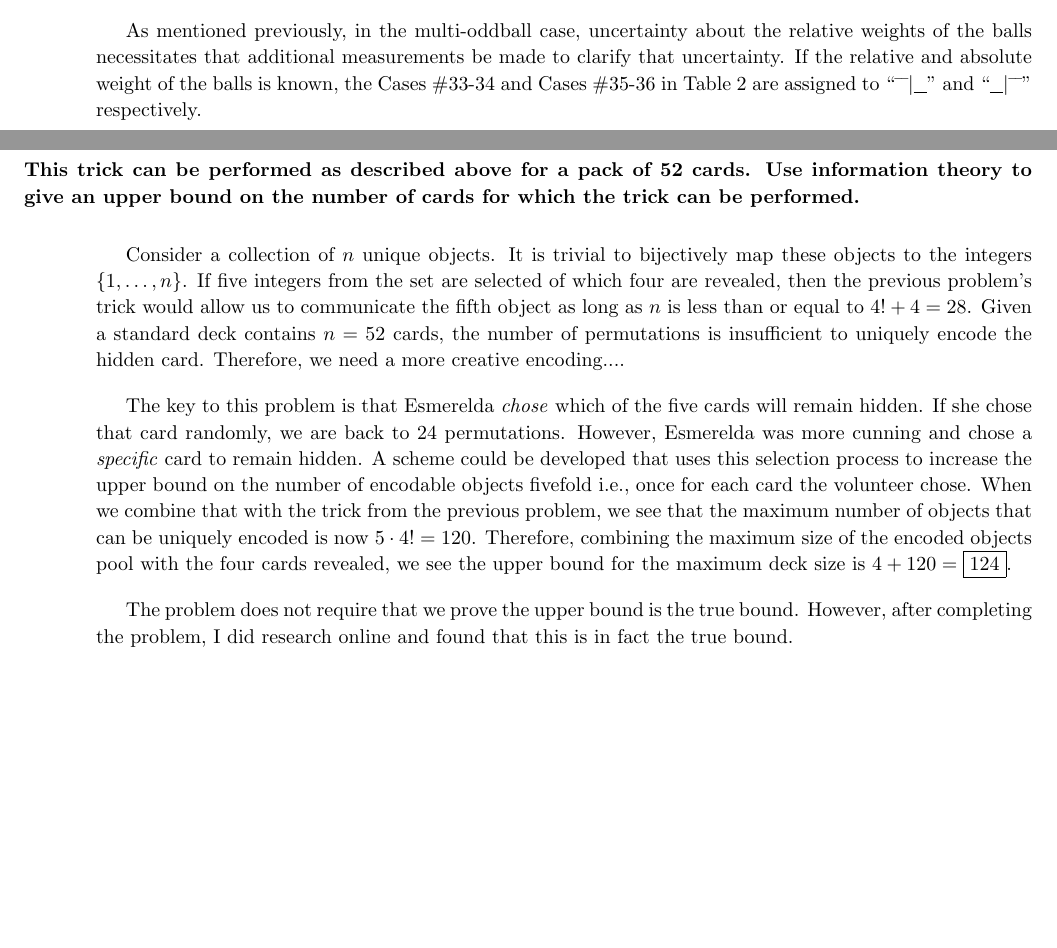
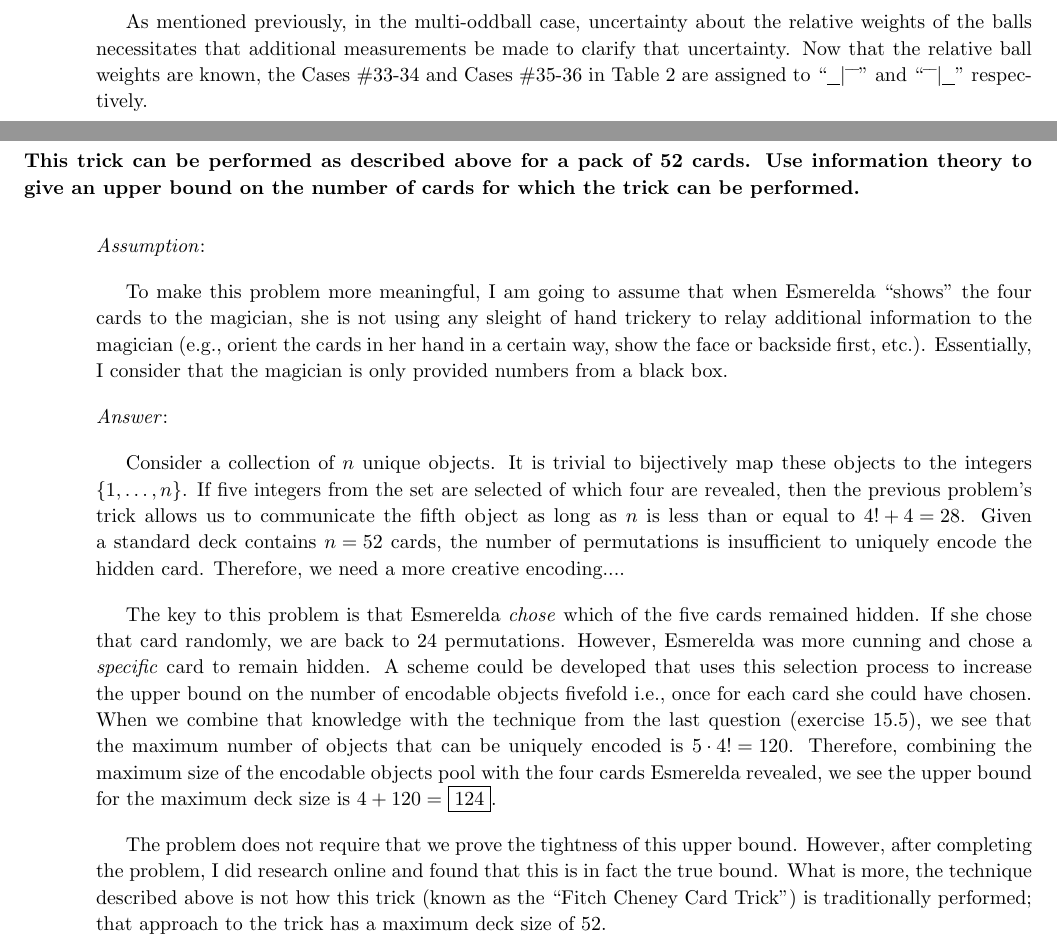
Before and after one commit to ZaydH/cmps218, a LaTeX problem sheet (exam/take_home_final/final.tex, which reads exam/take_home_final/p1.tex, exam/take_home_final/p4.tex): two parts of pages 4 and 7 of 7 before the commit and two parts of pages 5 and 8 of 8 after it, joined at a grey line, cut so that both start at the same text, the shorter picture padded with empty space. Compiled offline with pdfLaTeX.

Commit message:
More work writing problem #1 in the take home final as well as minor changes to the answer for p4.

```diff
--- a/exam/take_home_final/p1.tex
+++ b/exam/take_home_final/p1.tex
@@ -108,4 +125,4 @@
   How do your answers change if it is known that all the regular balls weigh 100g, that light balls weight 99g, and heavy ones weigh 110g?
 \end{subproblem}
 
-  As mentioned previously, in the multi-oddball case, uncertainty about the relative weights of the balls necessitates that additional measurements be made to clarify that uncertainty.  If the relative and absolute weight of the balls is known, the Cases~\#33-34 and Cases~\#35-36 in Table~\ref{tab:p1TwoBallsUnknownWeights} are assigned to ``${\bar{~}\bar{~}|\underline{~~}}$'' and ``${\underline{~~}|\bar{~}\bar{~}}$'' respectively.
+  As mentioned previously, in the multi-oddball case, uncertainty about the relative weights of the balls necessitates that additional measurements be made to clarify that uncertainty.  Now that the relative ball weights are known, the Cases~\#33-34 and Cases~\#35-36 in Table~\ref{tab:p1TwoBallsUnknownWeights} are assigned to ``${\underline{~~}|\bar{~}\bar{~}}$'' and ``${\bar{~}\bar{~}|\underline{~~}}$'' respectively.
--- a/exam/take_home_final/p4.tex
+++ b/exam/take_home_final/p4.tex
@@ -10,8 +10,16 @@
   This trick can be performed as described above for a pack of 52 cards.  Use information theory to give an upper bound on the number of cards for which the trick can be performed.
 \end{problem}
 
-Consider a collection of $n$~unique objects.  It is trivial to bijectively map these objects to the integers $\{1,\ldots,n\}$. If five integers from the set are selected of which four are revealed, then the previous problem's trick would allow us to communicate the fifth object as long as $n$~is less than or equal to ${4! + 4 = 28}$.  Given a standard deck contains $n=52$ cards, the number of permutations is insufficient to uniquely encode the hidden card.  Therefore, we need a more creative encoding....
+\noindent
+\textit{Assumption}:
 
-The key to this problem is that Esmerelda \textit{chose} which of the five cards will remain hidden.  If she chose that card randomly, we are back to 24~permutations.  However, Esmerelda was more cunning and chose a \textit{specific} card to remain hidden.  A scheme could be developed that uses this selection process to increase the upper bound on the number of encodable objects fivefold i.e.,~once for each card the volunteer chose.  When we combine that with the trick from the previous problem, we see that the maximum number of objects that can be uniquely encoded is now~${5\cdot4!=120}$.  Therefore, combining the maximum size of the encoded objects pool with the four cards revealed, we see the upper bound for the maximum deck size is~${4 + 120 = \boxed{124}}$.
+To make this problem more meaningful, I am going to assume that when Esmerelda ``shows'' the four cards to the magician, she is not using any sleight of hand trickery to relay additional information to the magician (e.g., orient the cards in her hand in a certain way, show the face or backside first, etc.).  Essentially, I consider that the magician is only provided numbers from a black box.
 
-The problem does not require that we prove the upper bound is the true bound.  However, after completing the problem, I did research online and found that this is in fact the true bound.
+\noindent
+\textit{Answer}:
+
+Consider a collection of $n$~unique objects.  It is trivial to bijectively map these objects to the integers $\{1,\ldots,n\}$. If five integers from the set are selected of which four are revealed, then the previous problem's trick allows us to communicate the fifth object as long as $n$~is less than or equal to ${4! + 4 = 28}$.  Given a standard deck contains ${n=52}$ cards, the number of permutations is insufficient to uniquely encode the hidden card.  Therefore, we need a more creative encoding....
+
+The key to this problem is that Esmerelda \textit{chose} which of the five cards remained hidden.  If she chose that card randomly, we are back to 24~permutations.  However, Esmerelda was more cunning and chose a \textit{specific} card to remain hidden.  A scheme could be developed that uses this selection process to increase the upper bound on the number of encodable objects fivefold i.e.,~once for each card she could have chosen.  When we combine that knowledge with the technique from the last question (exercise~15.5), we see that the maximum number of objects that can be uniquely encoded is~${5\cdot4!=120}$.  Therefore, combining the maximum size of the encodable objects pool with the four cards Esmerelda revealed, we see the upper bound for the maximum deck size is~${4 + 120 = \boxed{124}}$.
+
+The problem does not require that we prove the tightness of this upper bound.  However, after completing the problem, I did research online and found that this is in fact the true bound.  What is more, the technique described above is not how this trick (known as the ``Fitch Cheney Card Trick'') is traditionally performed; that approach to the trick has a maximum deck size of~52.
```
Also changed, not shown: exam/take_home_final/p1.tex (23 more changed lines), 1 other file.
